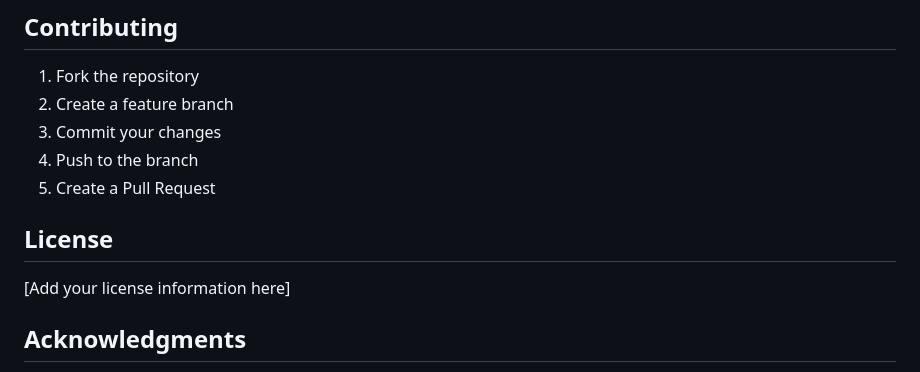
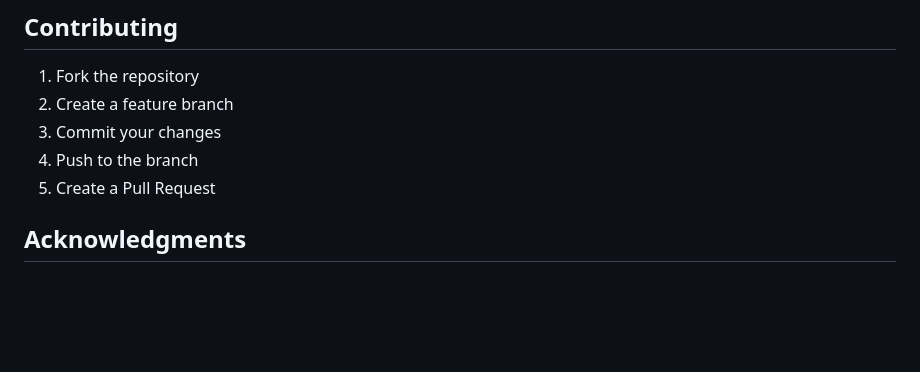
Before and after one commit to thillai-c/Dynamic-Benchmarking-Framework-for-LLM-Evaluation, a Markdown page: README.md, the part around the change. Rendered like a GitHub page; blank space fills up the shorter version.

```diff
--- a/README.md
+++ b/README.md
@@ -145,9 +145,6 @@ The framework uses Google's Gemini model to:
 4. Push to the branch
 5. Create a Pull Request
 
-## License
-
-[Add your license information here]
 
 ## Acknowledgments
 
```
